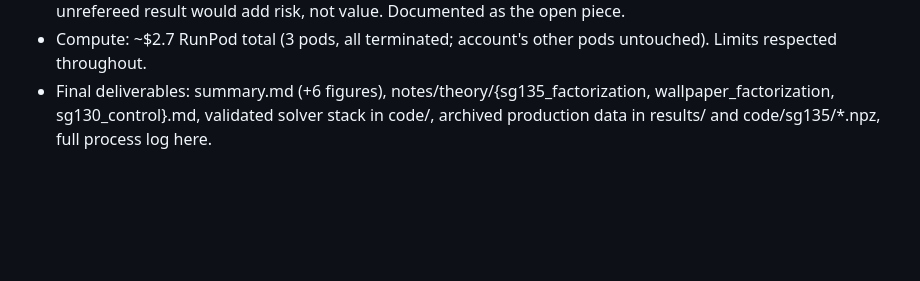
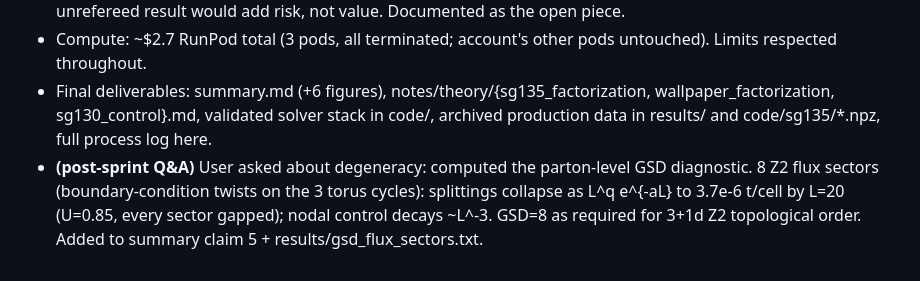
Before and after one commit to chainik1125/135_MFT, a Markdown page: notes/log.md, the part around the change. Drawn GitHub-style; blank space fills up the shorter version.

```diff
--- a/notes/log.md
+++ b/notes/log.md
@@ -52,3 +52,4 @@
 - Decision: did NOT attempt the SOC-extended SG130 self-consistency in the remaining time - the Delta_s channel requires an exchange-type (t^2/U) decoupling outside the present hopping-decoupling framework; a rushed, unrefereed result would add risk, not value. Documented as the open piece.
 - Compute: ~$2.7 RunPod total (3 pods, all terminated; account's other pods untouched). Limits respected throughout.
 - Final deliverables: summary.md (+6 figures), notes/theory/{sg135_factorization, wallpaper_factorization, sg130_control}.md, validated solver stack in code/, archived production data in results/ and code/sg135/*.npz, full process log here.
+- **(post-sprint Q&A)** User asked about degeneracy: computed the parton-level GSD diagnostic. 8 Z2 flux sectors (boundary-condition twists on the 3 torus cycles): splittings collapse as L^q e^{-aL} to 3.7e-6 t/cell by L=20 (U=0.85, every sector gapped); nodal control decays ~L^-3. GSD=8 as required for 3+1d Z2 topological order. Added to summary claim 5 + results/gsd_flux_sectors.txt.
```
Also changed, not shown: summary.md (+7 -0 lines).
